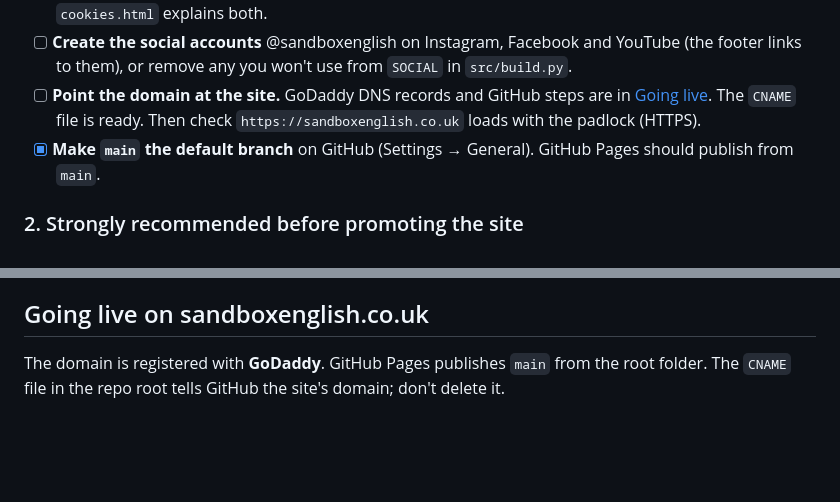
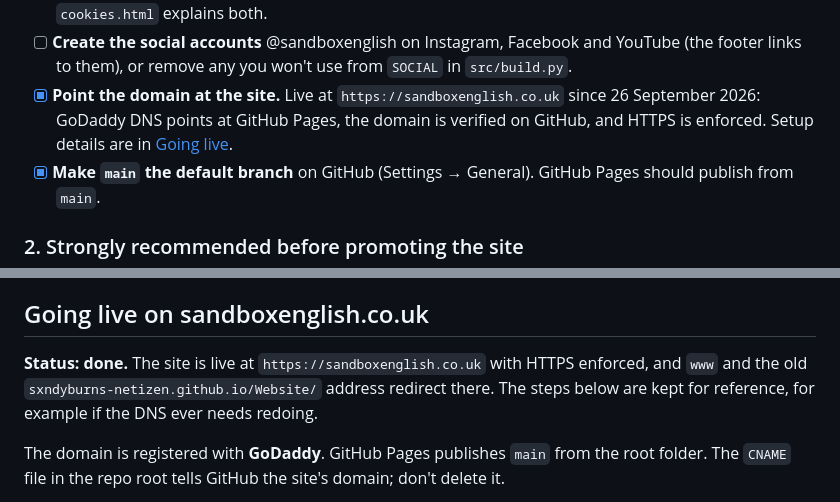
Before and after one commit to sxndyburns-netizen/Website, a Markdown page: README.md, 2 parts joined by grey strips. GitHub-like rendering; blank space fills up the shorter version.

Commit message:
Tick off the custom domain: sandboxenglish.co.uk is live with HTTPS
Co-Authored-By: Claude Opus 5.5 <noreply@anthropic.com>
Claude-Session: https://claude.ai/code/session_019FbioZXc15nftcTHLLKFvK

```diff
--- a/README.md
+++ b/README.md
@@ -162,7 +162,7 @@ These are blocking. Launching without them would lose enquiries or break UK law.
 - [ ] **Register with the ICO and pay the data protection fee**, unless exempt. Most organisations that handle personal data must do this. Check at [ico.org.uk/fee](https://ico.org.uk/for-organisations/data-protection-fee/).
 - [x] **Check the cookie policy is still true** once the forms are connected. The background (JavaScript) submission sets no cookies. Without JavaScript, visitors see Formspree's own confirmation page. `cookies.html` explains both.
 - [ ] **Create the social accounts** @sandboxenglish on Instagram, Facebook and YouTube (the footer links to them), or remove any you won't use from `SOCIAL` in `src/build.py`.
-- [ ] **Point the domain at the site.** GoDaddy DNS records and GitHub steps are in [Going live](#going-live-on-sandboxenglishcouk). The `CNAME` file is ready. Then check `https://sandboxenglish.co.uk` loads with the padlock (HTTPS).
+- [x] **Point the domain at the site.** Live at `https://sandboxenglish.co.uk` since 26 September 2026: GoDaddy DNS points at GitHub Pages, the domain is verified on GitHub, and HTTPS is enforced. Setup details are in [Going live](#going-live-on-sandboxenglishcouk).
 - [x] **Make `main` the default branch** on GitHub (Settings → General). GitHub Pages should publish from `main`.
 
 ### 2. Strongly recommended before promoting the site
@@ -222,6 +222,8 @@ To change provider, update `FORM_ENDPOINT`, the privacy policy ("Who we share it
 
 ## Going live on sandboxenglish.co.uk
 
+**Status: done.** The site is live at `https://sandboxenglish.co.uk` with HTTPS enforced, and `www` and the old `sxndyburns-netizen.github.io/Website/` address redirect there. The steps below are kept for reference, for example if the DNS ever needs redoing.
+
 The domain is registered with **GoDaddy**. GitHub Pages publishes `main` from the root folder. The `CNAME` file in the repo root tells GitHub the site's domain; don't delete it.
 
 **1. Verify the domain with GitHub** (recommended, stops anyone else claiming it on GitHub). On GitHub, click your profile picture → Settings → Pages → **Add a domain**, enter `sandboxenglish.co.uk`, and copy the TXT record it shows. Add it in GoDaddy (step 2), then press **Verify**.
```
Also changed, not shown: CLAUDE.md (+1 -1 lines).
